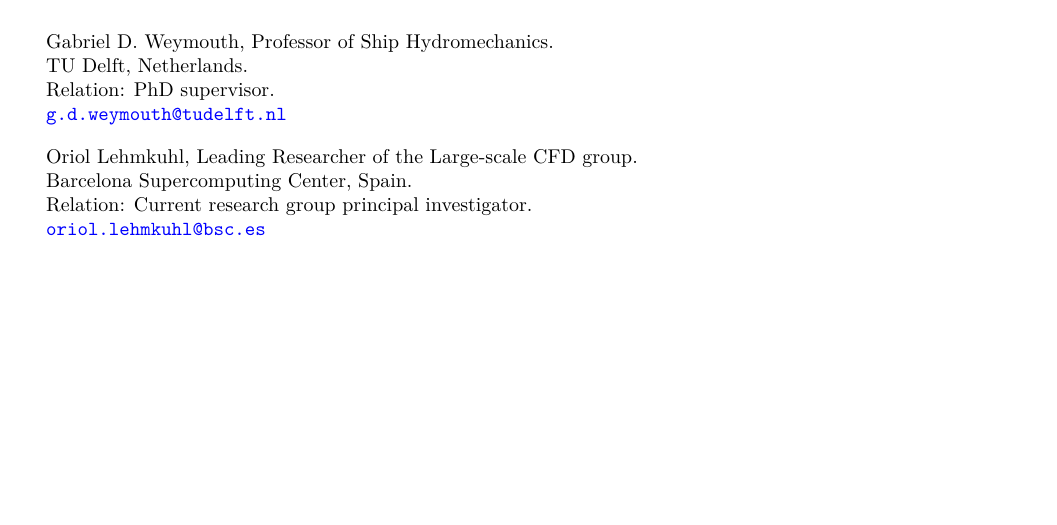
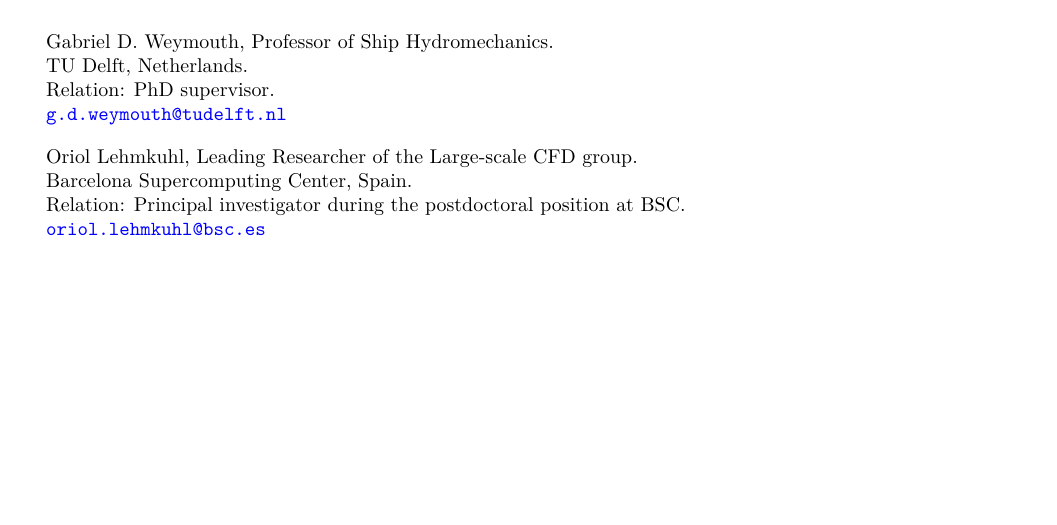
Before and after one commit to b-fg/CV.tex, a LaTeX CV (main.tex): part of page 4 of 4, cut so that both start at the same text. Compiled offline with pdfLaTeX.

Commit message:
Small fix in references.

```diff
--- a/main.tex
+++ b/main.tex
@@ -299,7 +299,7 @@
 
 Oriol Lehmkuhl, Leading Researcher of the Large-scale CFD group.\\
 Barcelona Supercomputing Center, Spain.\\
-Relation: Current research group principal investigator.\\
+Relation: Principal investigator during the postdoctoral position at BSC.\\
 \href{mailto:oriol.lehmkuhl@bsc.es}{\texttt{oriol.lehmkuhl@bsc.es}}
 \end{p11}
 % \section{Professional Societies}
```
Also changed, not shown: main.pdf.
